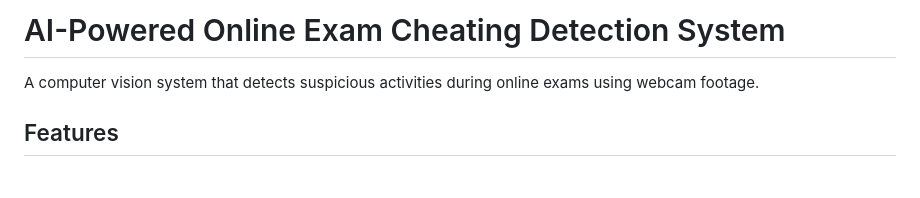
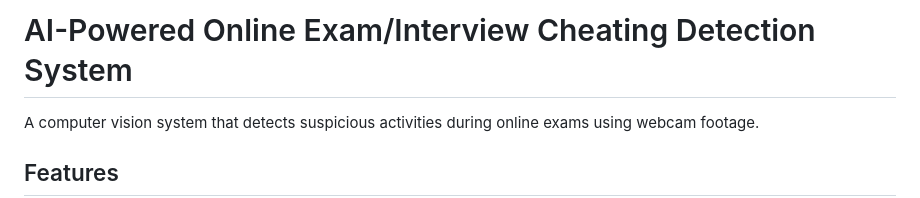
Before and after one commit to kaus-04/anti-cheat-proctoring-tool, a Markdown page: README.md, the part around the change. Drawn GitHub-style; blank space fills up the shorter version.

Commit message:
Revise project title for clarity
Updated the project title to include 'Interview'.

```diff
--- a/README.md
+++ b/README.md
@@ -1,4 +1,4 @@
-# AI-Powered Online Exam Cheating Detection System
+# AI-Powered Online Exam/Interview Cheating Detection System
 
 <!-- ![System Demo](demo.gif) Add a demo gif later -->
 
```
